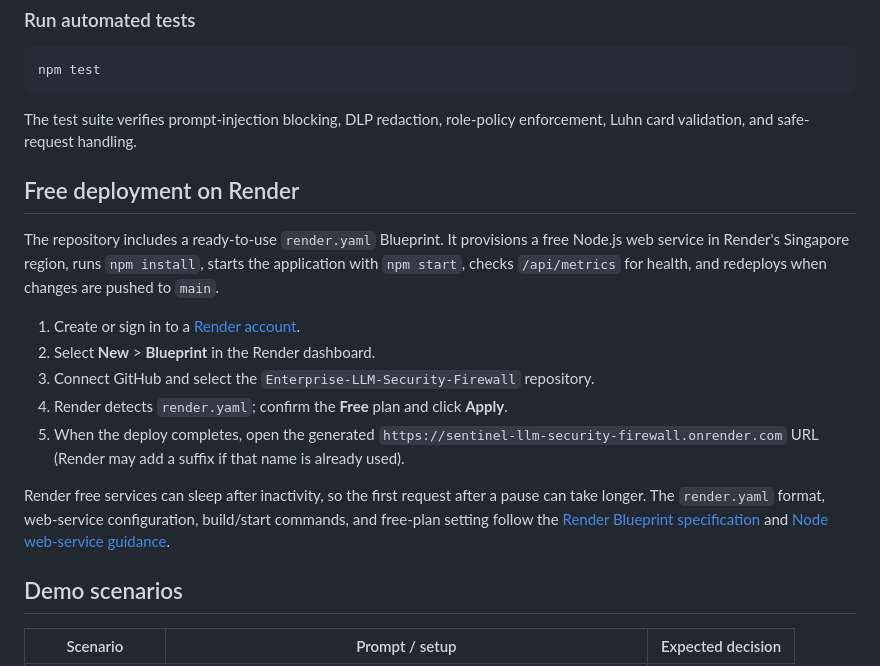
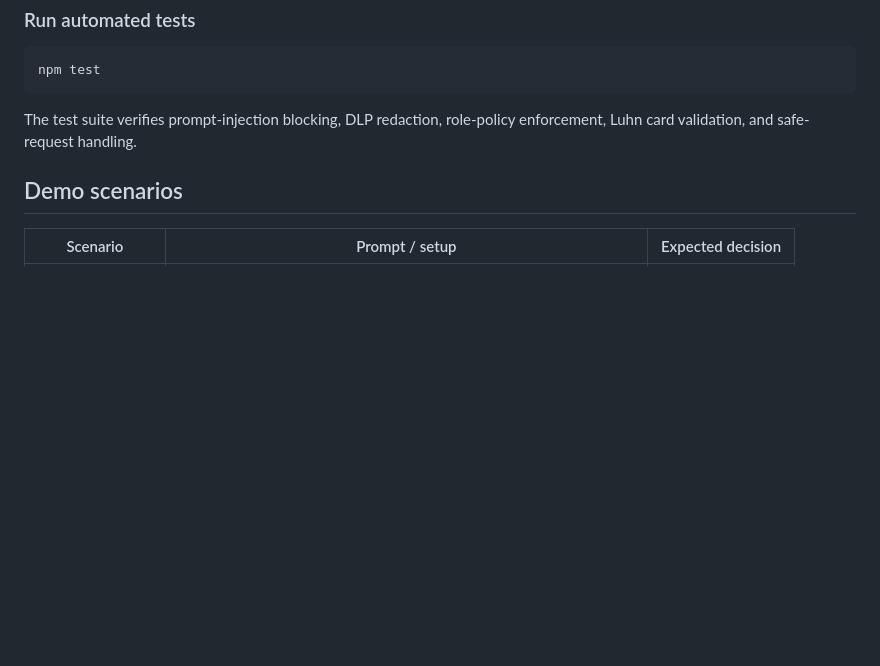
Before and after one commit to 12ATHARAV/Enterprise-LLM-Security-Firewall, a Markdown page: README.md, the part around the change. GitHub-like rendering; blank space fills up the shorter version.

Commit message:
Remove deployment instructions from README

```diff
--- a/README.md
+++ b/README.md
@@ -154,18 +154,6 @@ npm test
 
 The test suite verifies prompt-injection blocking, DLP redaction, role-policy enforcement, Luhn card validation, and safe-request handling.
 
-## Free deployment on Render
-
-The repository includes a ready-to-use `render.yaml` Blueprint. It provisions a free Node.js web service in Render's Singapore region, runs `npm install`, starts the application with `npm start`, checks `/api/metrics` for health, and redeploys when changes are pushed to `main`.
-
-1. Create or sign in to a [Render account](https://render.com/).
-2. Select **New** > **Blueprint** in the Render dashboard.
-3. Connect GitHub and select the `Enterprise-LLM-Security-Firewall` repository.
-4. Render detects `render.yaml`; confirm the **Free** plan and click **Apply**.
-5. When the deploy completes, open the generated `https://sentinel-llm-security-firewall.onrender.com` URL (Render may add a suffix if that name is already used).
-
-Render free services can sleep after inactivity, so the first request after a pause can take longer. The `render.yaml` format, web-service configuration, build/start commands, and free-plan setting follow the [Render Blueprint specification](https://render.com/docs/blueprint-spec) and [Node web-service guidance](https://render.com/docs/web-services).
-
 ## Demo scenarios
 
 | Scenario | Prompt / setup | Expected decision |
```
